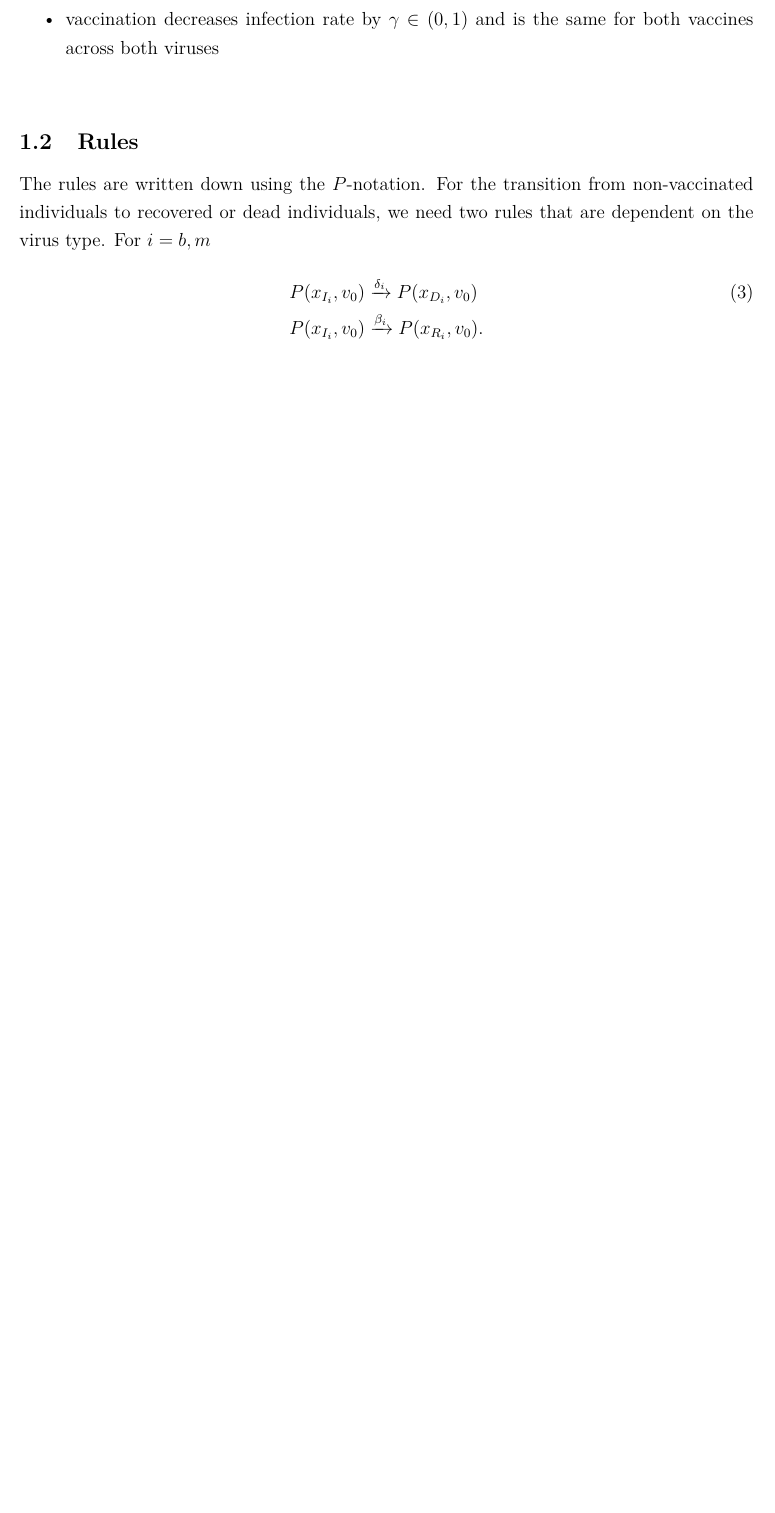
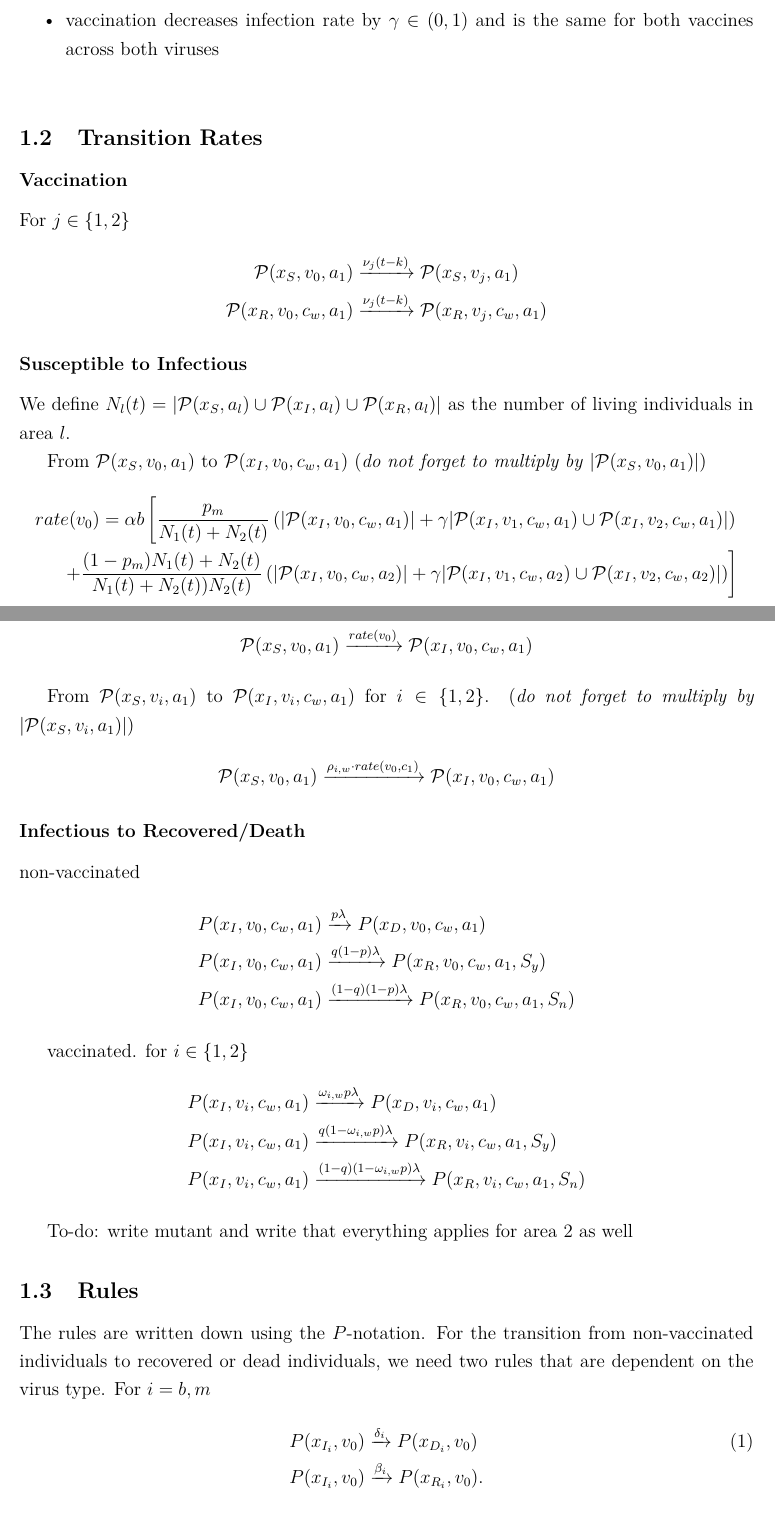
Before and after one commit to manuhuth/VaccinationDistribution, a LaTeX paper (paper/main.tex, which reads paper/sections/header.tex, paper/sections/model.tex): part of page 3 of 6 before the commit and two parts of pages 3 and 4 of 8 after it, the two joined at a grey line, cut so that both start at the same text, the shorter picture padded with empty space. Compiled offline with pdfLaTeX.

Commit message:
Changes to transition rates.

```diff
--- a/paper/sections/header.tex
+++ b/paper/sections/header.tex
@@ -69,6 +69,7 @@
 \newcommand{\M}{\mathcal{M}}
 \newcommand{\x}{\mathbf{x}}
 \newcommand{\X}{\mathbf{X}}
+\newcommand{\set}{\mathcal{P}}
 
 %exclusive block for hiditS
 \newcommand{\fup}{\pmb{\hat{f}_{t|t}}}
--- a/paper/sections/model.tex
+++ b/paper/sections/model.tex
@@ -39,6 +32,52 @@ The following list gives a brief description of the parameters used to describe
     \item vaccination decreases infection rate by $\gamma \in (0,1)$ and is the same for both vaccines across both viruses
 \end{itemize}
 \vspace{0.5cm}
+\subsection{Transition Rates}
+
+\subsubsection*{Vaccination}
+For $j \in \{1,2\}$
+\begin{align*}
+\set(x_S, v_0, a_1) &\xrightarrow{\nu_j(t-k)} \set(x_S, v_j, a_1) \notag \\
+\set(x_R, v_0, c_w, a_1) &\xrightarrow{\nu_j(t-k)} \set(x_R, v_j, c_w, a_1)
+\end{align*}
+
+\subsubsection*{Susceptible to Infectious}
+We define $N_l(t) = |\set(x_S, a_l) \cup \set(x_I, a_l) \cup \set(x_R, a_l)|$ as the number of living individuals in area $l$.
+
+From $\set(x_S, v_0, a_1)$ to $\set(x_I, v_0, c_w, a_1)$ (\textit{do not forget to multiply by} $|\set(x_S, v_0, a_1)|$)
+\begin{align*}
+rate(v_0) = \alpha b \left[ \frac{p_m}{N_1(t) + N_2(t)} \left(|\set(x_I, v_0, c_w, a_1)| + \gamma |\set(x_I, v_1, c_w, a_1) \cup \set(x_I, v_2, c_w, a_1)|\right) \right. \notag \\
+\left. + \frac{(1-p_m)N_1(t) + N_2(t)}{N_1(t) + N_2(t))N_2(t)}  \left(|\set(x_I, v_0, c_w, a_2)| + \gamma |\set(x_I, v_1, c_w, a_2) \cup \set(x_I, v_2, c_w, a_2)|\right) \right]
+\end{align*}
+The rule is defined by
+\begin{align*}
+\set(x_S, v_0, a_1) \xrightarrow{rate(v_0)} \set(x_I, v_0, c_w, a_1)
+\end{align*}
+
+From $\set(x_S, v_i, a_1)$ to $\set(x_I, v_i, c_w, a_1)$ for $i \in \{1,2\}$. (\textit{do not forget to multiply by} $|\set(x_S, v_i, a_1)|$)
+\begin{align*}
+\set(x_S, v_0, a_1) \xrightarrow{\rho_{i,w} \cdot rate(v_0, c_1) } \set(x_I, v_0, c_w, a_1)
+\end{align*}
+
+\subsubsection*{Infectious to Recovered/Death}
+non-vaccinated
+\begin{align}
+    P(x_I,  v_0, c_w, a_1) &\xrightarrow{p \lambda} P(x_D,  v_0, c_w, a_1) \notag \\
+P(x_I,  v_0, c_w, a_1) &\xrightarrow{q(1-p) \lambda} P(x_R,  v_0, c_w, a_1, S_y) \notag \\
+P(x_I,  v_0, c_w, a_1) &\xrightarrow{(1-q)(1-p) \lambda} P(x_R,  v_0, c_w, a_1, S_n) \notag
+\end{align}
+
+vaccinated. for $i \in \{1,2\}$
+\begin{align}
+    P(x_I,  v_i, c_w, a_1) &\xrightarrow{\omega_{i,w} p \lambda} P(x_D,  v_i, c_w, a_1) \notag \\
+P(x_I,  v_i, c_w, a_1) &\xrightarrow{q(1-\omega_{i,w}p) \lambda} P(x_R,  v_i, c_w, a_1, S_y) \notag \\
+P(x_I,  v_i, c_w, a_1) &\xrightarrow{(1-q)(1-\omega_{i,w}p) \lambda} P(x_R,  v_i, c_w, a_1, S_n) \notag
+\end{align}
+
+
+To-do: write mutant and write that everything applies for area 2 as well
+
+
 
 \subsection{Rules}
 The rules are written down using the $P$-notation. For the transition from non-vaccinated individuals to recovered or dead individuals, we need two rules that are dependent on the virus type. For $i = b,m$
```
Also changed, not shown: paper/main.pdf, paper/sections/model.tex (15 more changed lines).
